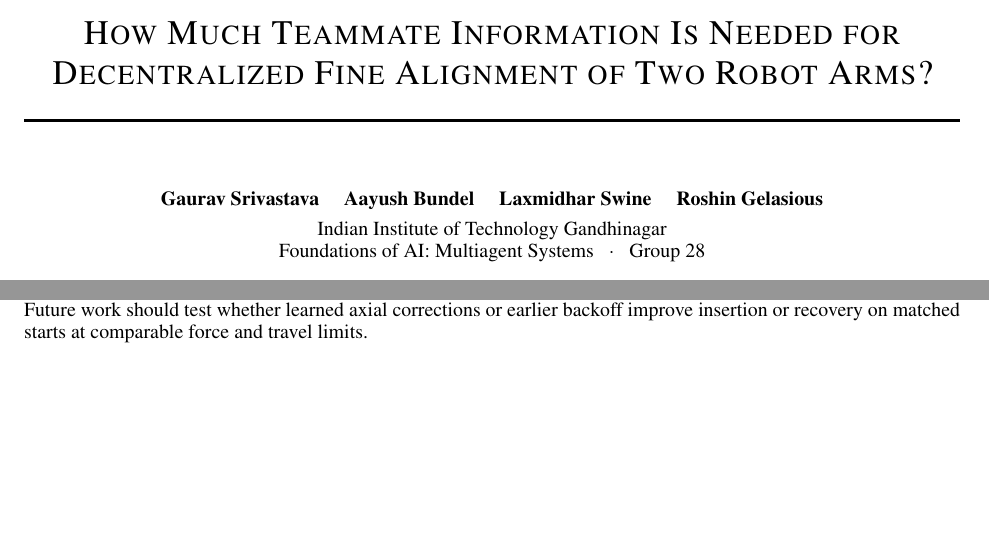
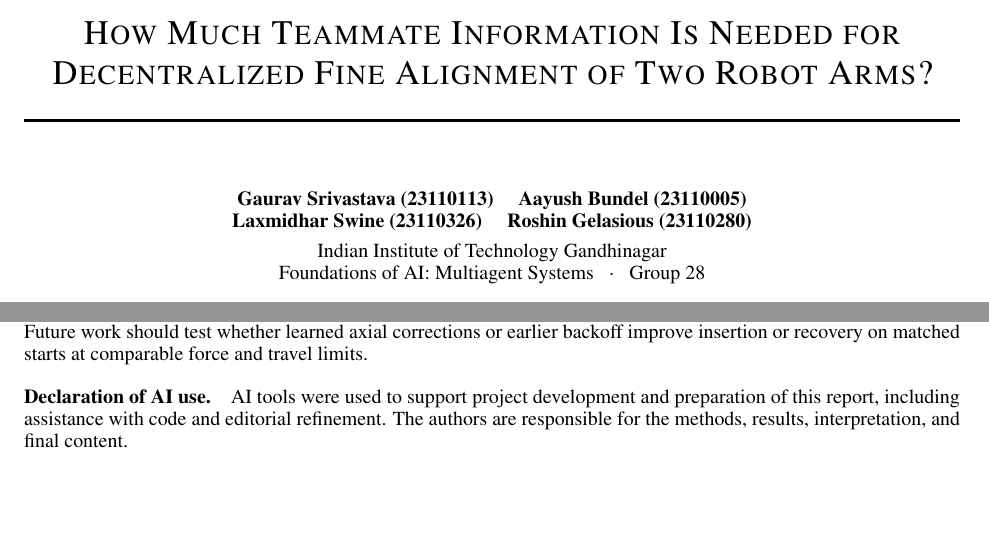
Before and after one commit to single-spider/Decentralized-Alignment-of-Dual-Robot-Arm, a LaTeX paper (report-readable/main.tex): two parts of pages 1 and 8 of 9, joined at a grey line, cut so that both start at the same text. Compiled offline with pdfLaTeX.

Commit message:
Add author roll numbers and declaration of AI use

```diff
--- a/report-readable/main.tex
+++ b/report-readable/main.tex
@@ -13,7 +13,8 @@
 \input{data.tex}
 \input{submission-details.tex}
 \title{How Much Teammate Information Is Needed for\texorpdfstring{\\}{ }Decentralized Fine Alignment of Two Robot Arms?}
-\author{Gaurav Srivastava \quad Aayush Bundel \quad Laxmidhar Swine \quad Roshin Gelasious\\[.4em]
+\author{\textbf{Gaurav Srivastava (23110113)} \quad \textbf{Aayush Bundel (23110005)}\\
+\textbf{Laxmidhar Swine (23110326)} \quad \textbf{Roshin Gelasious (23110280)}\\[.4em]
 Indian Institute of Technology Gandhinagar\\
 Foundations of AI: Multiagent Systems \enspace $\cdot$ \enspace Group 28}
 
@@ -287,6 +288,8 @@ The blocked controls produced \BlockedInserted/\BlockedN{} false insertions and
 A shared convention and useful prior let local allocation approach the myopic joint reference without messaging. Capability removed a small cost gap; history and bids offered other speed/payload tradeoffs. These findings concern the evaluated allocation model; they do not identify a general minimum bandwidth, and the learned policies show no efficiency advantage over the tested baselines. Contact trials expose a separate transition from visual alignment to guarded insertion. Fixed grasps, one geometry family and sampled force checks limit hardware or safety conclusions. Future work should test whether learned axial corrections or earlier backoff improve insertion or recovery on matched starts at comparable force and travel limits.
 
 
+\paragraph{Declaration of AI use.} AI tools were used to support project development and preparation of this report, including assistance with code and editorial refinement. The authors are responsible for the methods, results, interpretation, and final content.
+
 \clearpage
 \section{Reproduction}
 \textbf{Repository:} \RepositoryLink
```
Also changed, not shown: README.md, output/pdf/group28-dual-arm-mas-readable.pdf, report-readable/README.md, 3 other files.
